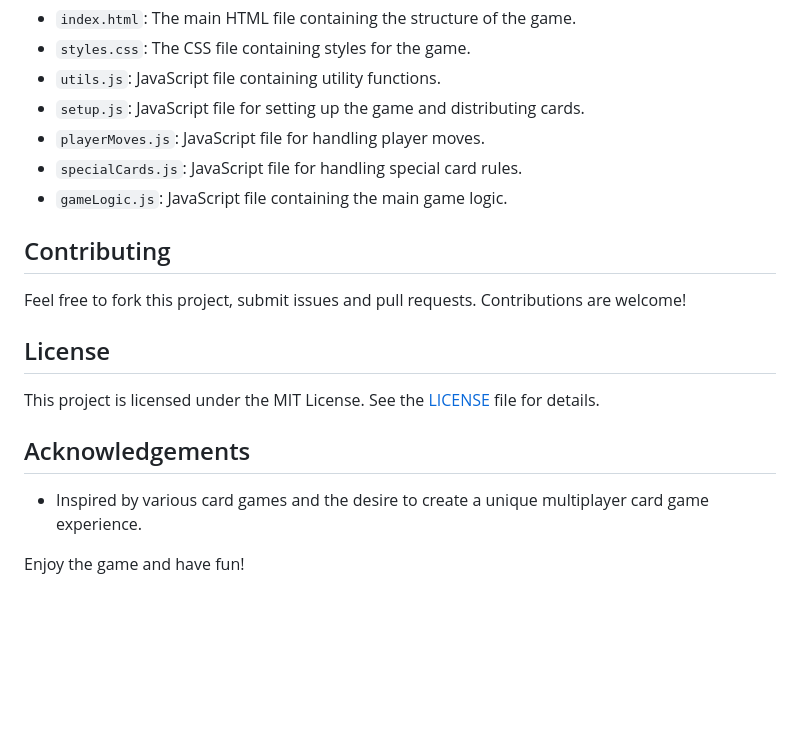
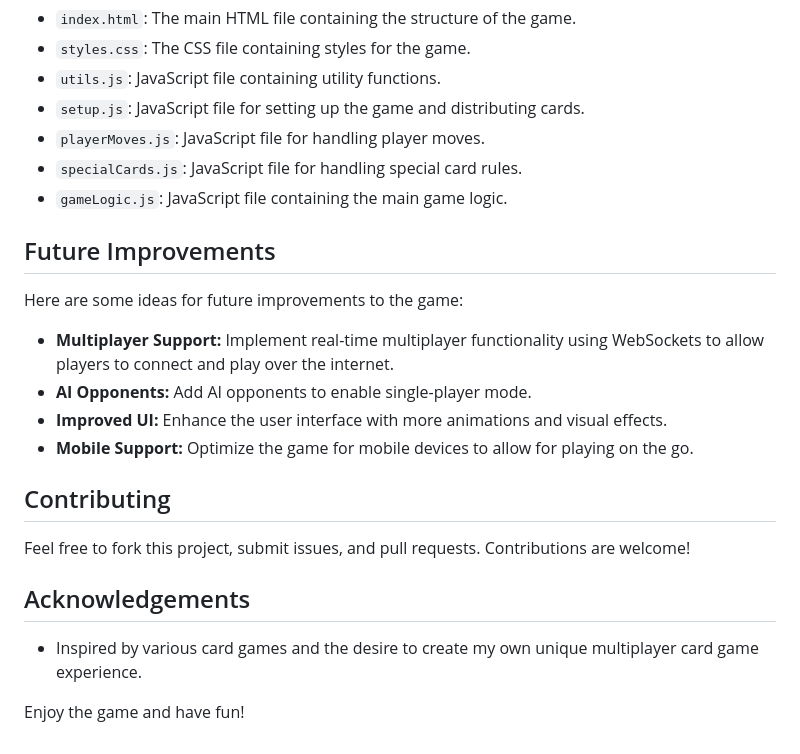
Before and after one commit to subomb/big-3, a Markdown page: README.md, the part around one of its changes. GitHub-like rendering; blank space fills up the shorter version.

```diff
--- a/README.md
+++ b/README.md
@@ -92,16 +92,21 @@ If four cards of the same rank are played consecutively, it counts as a "bomb."
 - `specialCards.js`: JavaScript file for handling special card rules.
 - `gameLogic.js`: JavaScript file containing the main game logic.
 
+## Future Improvements
+
+Here are some ideas for future improvements to the game:
+
+- **Multiplayer Support:** Implement real-time multiplayer functionality using WebSockets to allow players to connect and play over the internet.
+- **AI Opponents:** Add AI opponents to enable single-player mode.
+- **Improved UI:** Enhance the user interface with more animations and visual effects.
+- **Mobile Support:** Optimize the game for mobile devices to allow for playing on the go.
+
 ## Contributing
 
-Feel free to fork this project, submit issues and pull requests. Contributions are welcome!
-
-## License
-
-This project is licensed under the MIT License. See the [LICENSE](LICENSE) file for details.
+Feel free to fork this project, submit issues, and pull requests. Contributions are welcome!
 
 ## Acknowledgements
 
-- Inspired by various card games and the desire to create a unique multiplayer card game experience.
+- Inspired by various card games and the desire to create my own unique multiplayer card game experience.
 
 Enjoy the game and have fun!
```
Also changed, not shown: other parts of README.md (+2 -2 lines).
